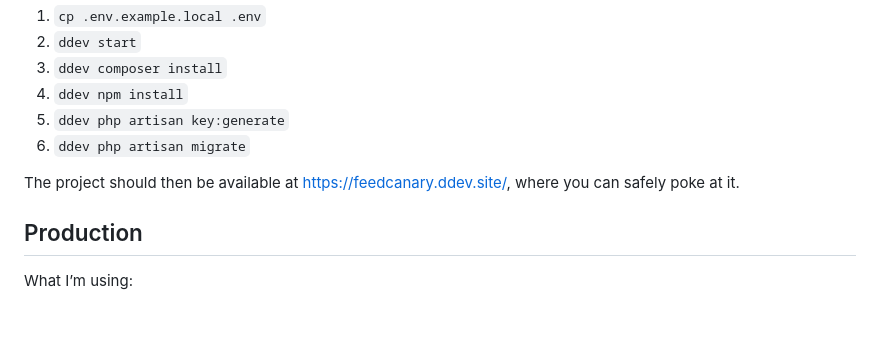
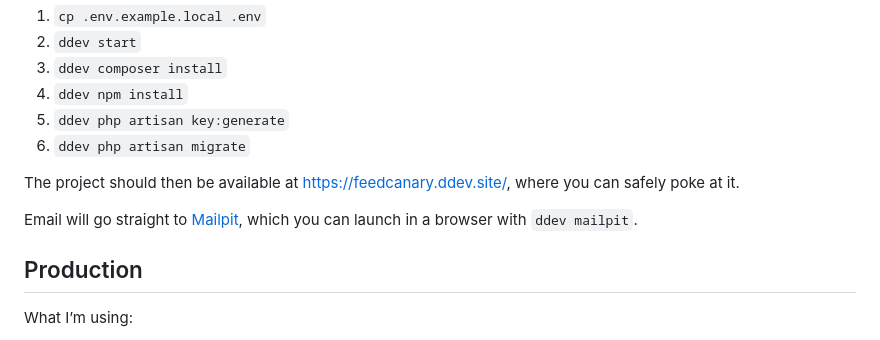
Before and after one commit to mattstein/feed-canary, a Markdown page: README.md, the part around the change. Drawn GitHub-style; blank space fills up the shorter version.

Commit message:
Mention Mailpit.

```diff
--- a/README.md
+++ b/README.md
@@ -35,6 +35,8 @@ This project includes a [DDEV](https://ddev.com) configuration for local develop
 6. `ddev php artisan migrate`
 
 The project should then be available at https://feedcanary.ddev.site/, where you can safely poke at it.
+
+Email will go straight to [Mailpit](https://mailpit.axllent.org), which you can launch in a browser with `ddev mailpit`.
 
 ## Production
 
```
